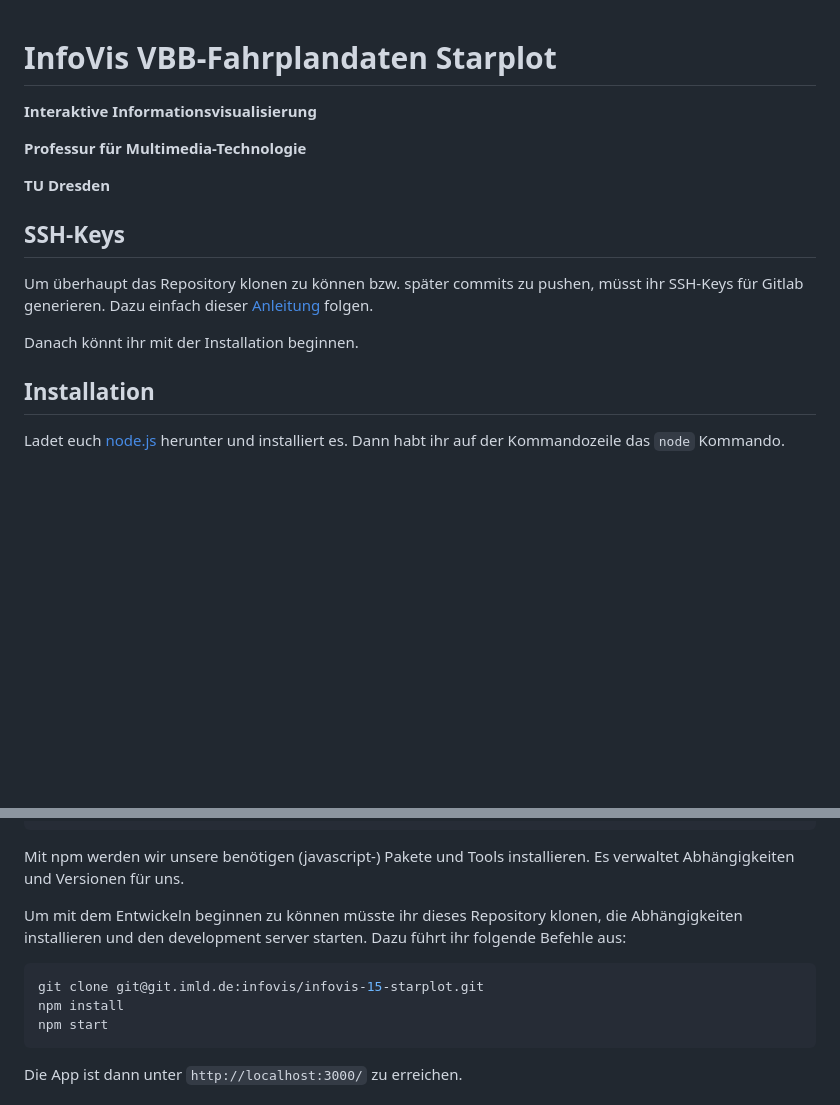
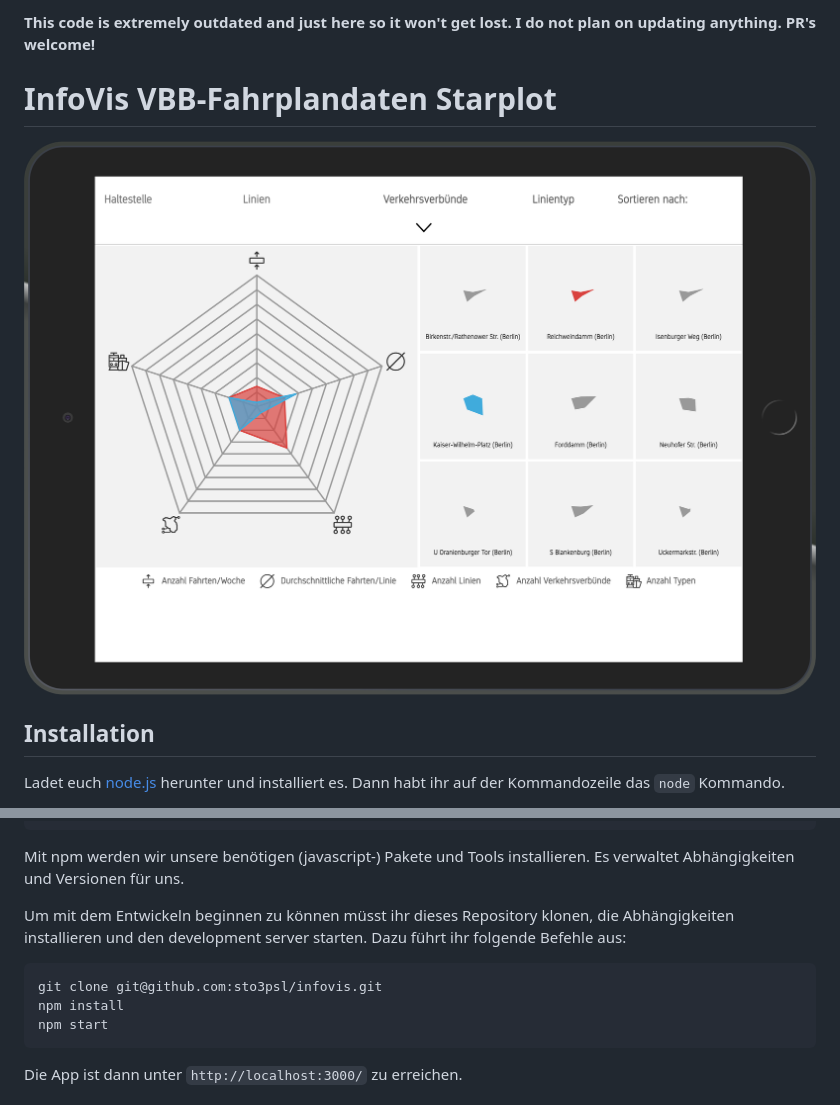
Before and after one commit to sto3psl/infovis, a Markdown page: README.md, 2 parts joined by grey strips. GitHub-like rendering; pictures changed too: preview.png (added); blank space fills up the shorter version.

````diff
--- a/README.md
+++ b/README.md
@@ -1,17 +1,8 @@
+**This code is extremely outdated and just here so it won't get lost. I do not plan on updating anything. PR's welcome!**
+
 # InfoVis VBB-Fahrplandaten Starplot
 
-**Interaktive Informationsvisualisierung**
-
-**Professur für Multimedia-Technologie**
-
-**TU Dresden**
-
-## SSH-Keys
-
-Um überhaupt das Repository klonen zu können bzw. später commits zu pushen, müsst ihr SSH-Keys für Gitlab generieren.
-Dazu einfach dieser [Anleitung](https://git.imld.de/help/ssh/README.md) folgen.
-
-Danach könnt ihr mit der Installation beginnen.
+![vis](preview.png)
 
 ## Installation
 Ladet euch [node.js](http://nodejs.org) herunter und installiert es.
@@ -32,12 +23,12 @@ npm install -g npm
 
 Mit npm werden wir unsere benötigen (javascript-) Pakete und Tools installieren. Es verwaltet Abhängigkeiten und Versionen für uns.
 
-Um mit dem Entwickeln beginnen zu können müsste ihr dieses Repository klonen, die Abhängigkeiten
+Um mit dem Entwickeln beginnen zu können müsst ihr dieses Repository klonen, die Abhängigkeiten
 installieren und den development server starten.
 Dazu führt ihr folgende Befehle aus:
 
 ```bash
-git clone git@git.imld.de:infovis/infovis-15-starplot.git
+git clone git@github.com:sto3psl/infovis.git
 npm install
 npm start
 ```
````
Also changed, not shown: 7 other files.
